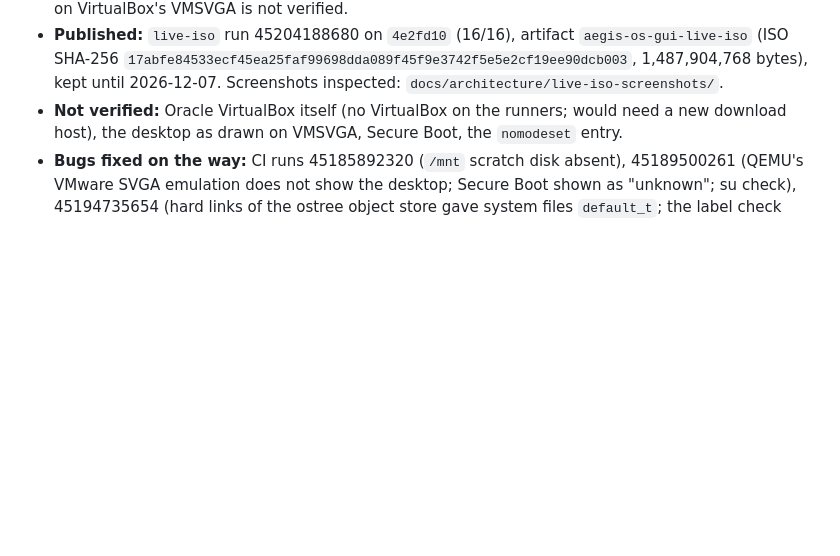
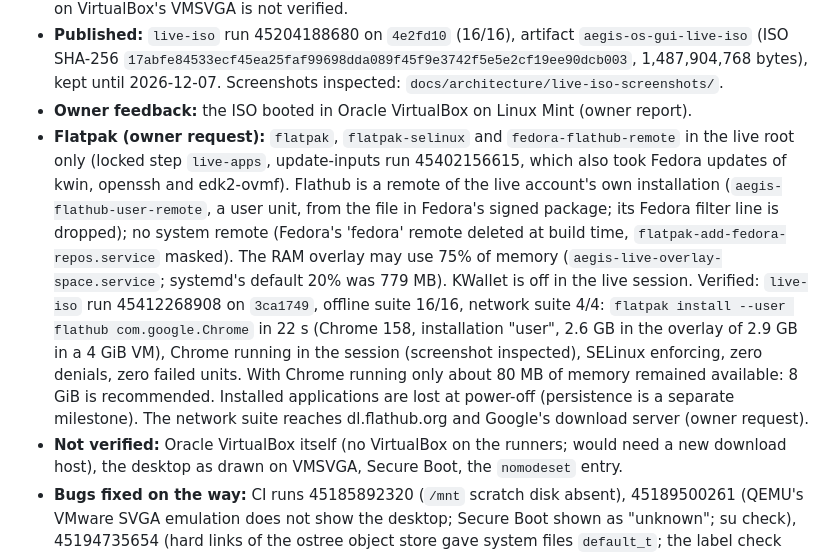
Before and after one commit to ben10-games/AEGIS-OS, a Markdown page: PROJECT_STATE.md, the part around the change. Rendered like a GitHub page; blank space fills up the shorter version.

```diff
--- a/PROJECT_STATE.md
+++ b/PROJECT_STATE.md
@@ -66,6 +66,22 @@ not merged anywhere (merging needs the owner's authorisation).
   `aegis-os-gui-live-iso` (ISO SHA-256 `17abfe84533ecf45ea25faf99698dda089f45f9e3742f5e5e2cf19ee90dcb003`,
   1,487,904,768 bytes), kept until 2026-12-07. Screenshots inspected:
   `docs/architecture/live-iso-screenshots/`.
+- **Owner feedback:** the ISO booted in Oracle VirtualBox on Linux Mint (owner report).
+- **Flatpak (owner request):** `flatpak`, `flatpak-selinux` and `fedora-flathub-remote`
+  in the live root only (locked step `live-apps`, update-inputs run 45402156615, which also
+  took Fedora updates of kwin, openssh and edk2-ovmf). Flathub is a remote of the live
+  account's own installation (`aegis-flathub-user-remote`, a user unit, from the file in
+  Fedora's signed package; its Fedora filter line is dropped); no system remote (Fedora's
+  'fedora' remote deleted at build time, `flatpak-add-fedora-repos.service` masked).
+  The RAM overlay may use 75% of memory (`aegis-live-overlay-space.service`; systemd's
+  default 20% was 779 MB). KWallet is off in the live session. Verified: `live-iso` run
+  45412268908 on `3ca1749`, offline suite 16/16, network suite 4/4:
+  `flatpak install --user flathub com.google.Chrome` in 22 s (Chrome 158, installation
+  "user", 2.6 GB in the overlay of 2.9 GB in a 4 GiB VM), Chrome running in the session
+  (screenshot inspected), SELinux enforcing, zero denials, zero failed units. With Chrome
+  running only about 80 MB of memory remained available: 8 GiB is recommended. Installed
+  applications are lost at power-off (persistence is a separate milestone). The network
+  suite reaches dl.flathub.org and Google's download server (owner request).
 - **Not verified:** Oracle VirtualBox itself (no VirtualBox on the runners; would need a
   new download host), the desktop as drawn on VMSVGA, Secure Boot, the `nomodeset` entry.
 - **Bugs fixed on the way:** CI runs 45185892320 (`/mnt` scratch disk absent),
```
Also changed, not shown: docs/architecture/live-iso.md (+19 -0 lines), docs/architecture/live-iso-screenshots/live-chrome-flatpak-quarter.png (added).
